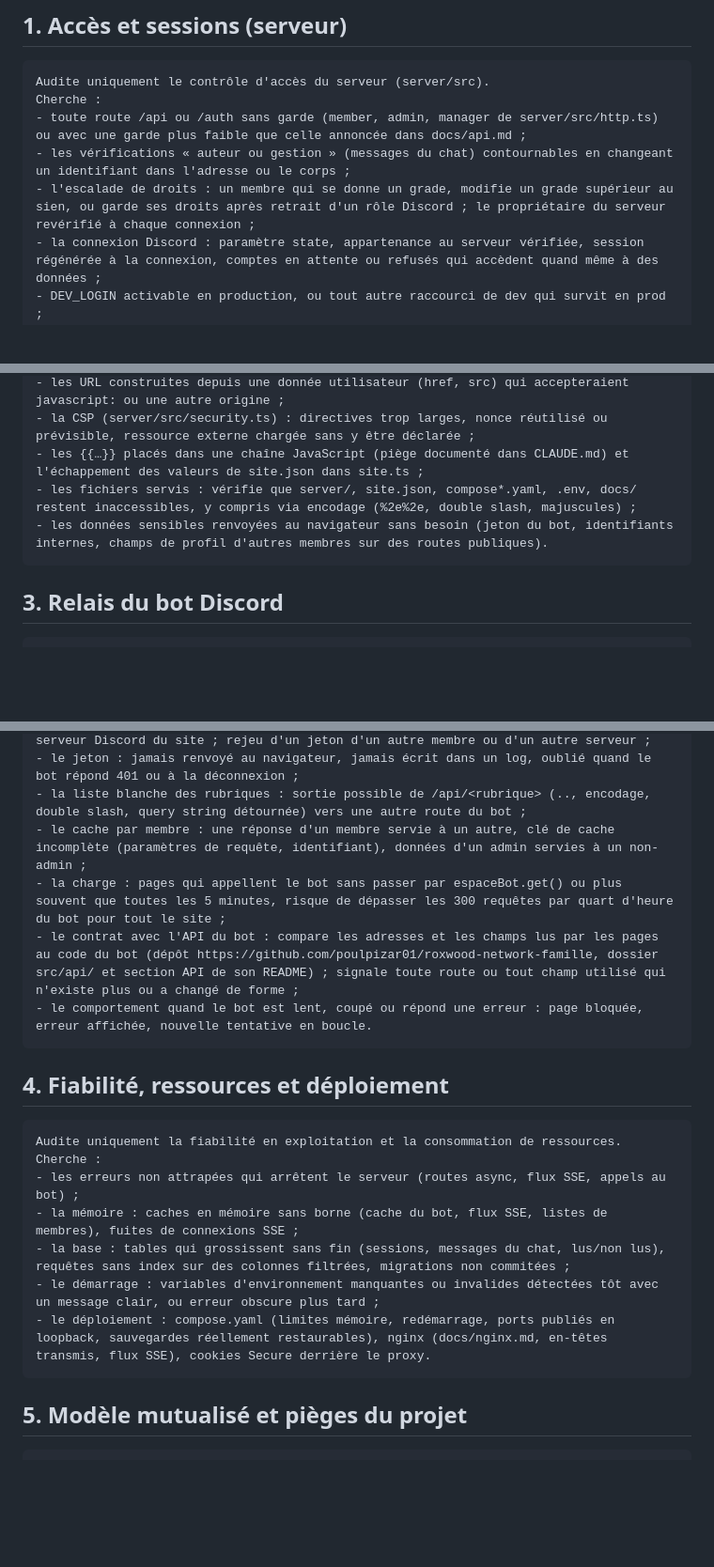
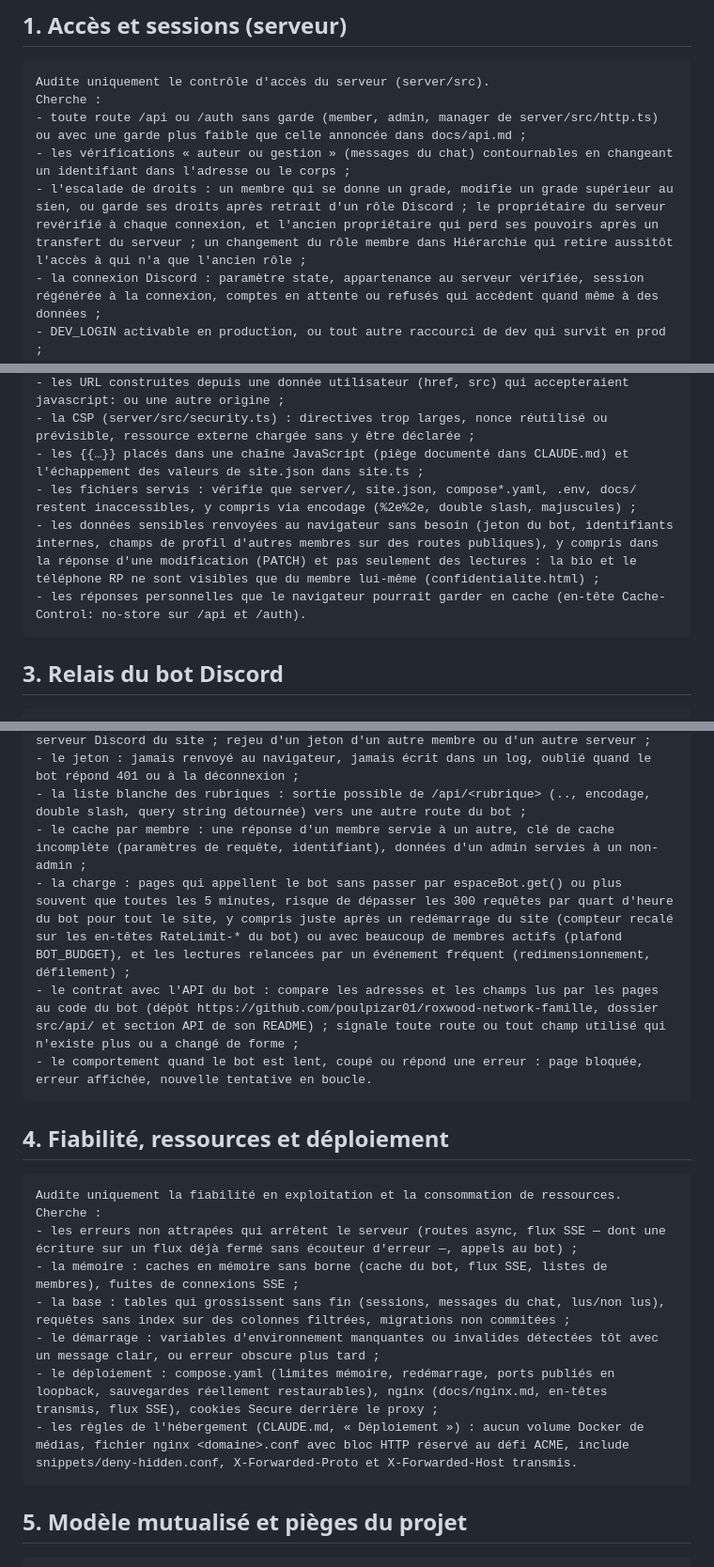
Before and after one commit to Poloveni/FamilleMoni, a Markdown page: docs/audits.md, 3 parts joined by grey strips. Shown at 94% size. Rendered like a GitHub page; blank space fills up the shorter version.

Commit message:
Docs : règles d'hébergement, no-store et leçons de la revue dans CLAUDE.md et les audits
CLAUDE.md : règles du VPS (aucun volume de médias, nginx <domaine>.conf
avec ACME, deny-hidden, X-Forwarded-Host) et Cache-Control: no-store.
README : reporter le modèle par merge, jamais par copie ni cherry-pick.
Audits : chaque défaut trouvé par la revue devient un point vérifié
(réponse d'un PATCH, cache navigateur, ancien propriétaire, rôle membre
changé, budget du bot après redémarrage, écriture sur un flux fermé,
règles d'hébergement, réintroduction d'un envoi de fichiers).

Co-Authored-By: Claude Opus 5.5 <noreply@anthropic.com>

````diff
--- a/docs/audits.md
+++ b/docs/audits.md
@@ -29,7 +29,7 @@ Audite uniquement le contrôle d'accès du serveur (server/src).
 Cherche :
 - toute route /api ou /auth sans garde (member, admin, manager de server/src/http.ts) ou avec une garde plus faible que celle annoncée dans docs/api.md ;
 - les vérifications « auteur ou gestion » (messages du chat) contournables en changeant un identifiant dans l'adresse ou le corps ;
-- l'escalade de droits : un membre qui se donne un grade, modifie un grade supérieur au sien, ou garde ses droits après retrait d'un rôle Discord ; le propriétaire du serveur revérifié à chaque connexion ;
+- l'escalade de droits : un membre qui se donne un grade, modifie un grade supérieur au sien, ou garde ses droits après retrait d'un rôle Discord ; le propriétaire du serveur revérifié à chaque connexion, et l'ancien propriétaire qui perd ses pouvoirs après un transfert du serveur ; un changement du rôle membre dans Hiérarchie qui retire aussitôt l'accès à qui n'a que l'ancien rôle ;
 - la connexion Discord : paramètre state, appartenance au serveur vérifiée, session régénérée à la connexion, comptes en attente ou refusés qui accèdent quand même à des données ;
 - DEV_LOGIN activable en production, ou tout autre raccourci de dev qui survit en prod ;
 - les requêtes qui modifient des données (POST, PATCH, DELETE) déclenchables depuis un autre site (CSRF : SameSite, Content-Type, vérification d'origine) ;
@@ -46,7 +46,8 @@ Cherche :
 - la CSP (server/src/security.ts) : directives trop larges, nonce réutilisé ou prévisible, ressource externe chargée sans y être déclarée ;
 - les {{…}} placés dans une chaîne JavaScript (piège documenté dans CLAUDE.md) et l'échappement des valeurs de site.json dans site.ts ;
 - les fichiers servis : vérifie que server/, site.json, compose*.yaml, .env, docs/ restent inaccessibles, y compris via encodage (%2e%2e, double slash, majuscules) ;
-- les données sensibles renvoyées au navigateur sans besoin (jeton du bot, identifiants internes, champs de profil d'autres membres sur des routes publiques).
+- les données sensibles renvoyées au navigateur sans besoin (jeton du bot, identifiants internes, champs de profil d'autres membres sur des routes publiques), y compris dans la réponse d'une modification (PATCH) et pas seulement des lectures : la bio et le téléphone RP ne sont visibles que du membre lui-même (confidentialite.html) ;
+- les réponses personnelles que le navigateur pourrait garder en cache (en-tête Cache-Control: no-store sur /api et /auth).
 ```
 
 ## 3. Relais du bot Discord
@@ -58,7 +59,7 @@ Cherche :
 - le jeton : jamais renvoyé au navigateur, jamais écrit dans un log, oublié quand le bot répond 401 ou à la déconnexion ;
 - la liste blanche des rubriques : sortie possible de /api/<rubrique> (.., encodage, double slash, query string détournée) vers une autre route du bot ;
 - le cache par membre : une réponse d'un membre servie à un autre, clé de cache incomplète (paramètres de requête, identifiant), données d'un admin servies à un non-admin ;
-- la charge : pages qui appellent le bot sans passer par espaceBot.get() ou plus souvent que toutes les 5 minutes, risque de dépasser les 300 requêtes par quart d'heure du bot pour tout le site ;
+- la charge : pages qui appellent le bot sans passer par espaceBot.get() ou plus souvent que toutes les 5 minutes, risque de dépasser les 300 requêtes par quart d'heure du bot pour tout le site, y compris juste après un redémarrage du site (compteur recalé sur les en-têtes RateLimit-* du bot) ou avec beaucoup de membres actifs (plafond BOT_BUDGET), et les lectures relancées par un événement fréquent (redimensionnement, défilement) ;
 - le contrat avec l'API du bot : compare les adresses et les champs lus par les pages au code du bot (dépôt https://github.com/poulpizar01/roxwood-network-famille, dossier src/api/ et section API de son README) ; signale toute route ou tout champ utilisé qui n'existe plus ou a changé de forme ;
 - le comportement quand le bot est lent, coupé ou répond une erreur : page bloquée, erreur affichée, nouvelle tentative en boucle.
 ```
@@ -68,11 +69,12 @@ Cherche :
 ```
 Audite uniquement la fiabilité en exploitation et la consommation de ressources.
 Cherche :
-- les erreurs non attrapées qui arrêtent le serveur (routes async, flux SSE, appels au bot) ;
+- les erreurs non attrapées qui arrêtent le serveur (routes async, flux SSE — dont une écriture sur un flux déjà fermé sans écouteur d'erreur —, appels au bot) ;
 - la mémoire : caches en mémoire sans borne (cache du bot, flux SSE, listes de membres), fuites de connexions SSE ;
 - la base : tables qui grossissent sans fin (sessions, messages du chat, lus/non lus), requêtes sans index sur des colonnes filtrées, migrations non commitées ;
 - le démarrage : variables d'environnement manquantes ou invalides détectées tôt avec un message clair, ou erreur obscure plus tard ;
-- le déploiement : compose.yaml (limites mémoire, redémarrage, ports publiés en loopback, sauvegardes réellement restaurables), nginx (docs/nginx.md, en-têtes transmis, flux SSE), cookies Secure derrière le proxy.
+- le déploiement : compose.yaml (limites mémoire, redémarrage, ports publiés en loopback, sauvegardes réellement restaurables), nginx (docs/nginx.md, en-têtes transmis, flux SSE), cookies Secure derrière le proxy ;
+- les règles de l'hébergement (CLAUDE.md, « Déploiement ») : aucun volume Docker de médias, fichier nginx <domaine>.conf avec bloc HTTP réservé au défi ACME, include snippets/deny-hidden.conf, X-Forwarded-Proto et X-Forwarded-Host transmis.
 ```
 
 ## 5. Modèle mutualisé et pièges du projet
````
Also changed, not shown: other parts of docs/audits.md (+1 -0 lines), CLAUDE.md (+3 -2 lines), README.md (+1 -1 lines).
